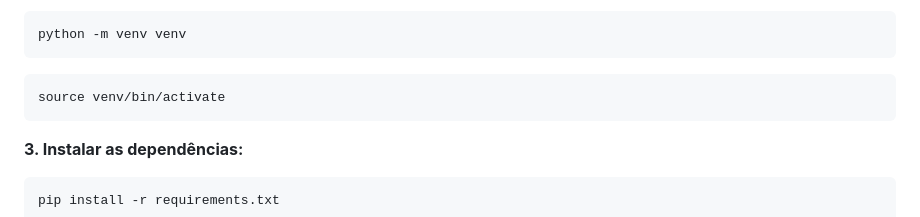
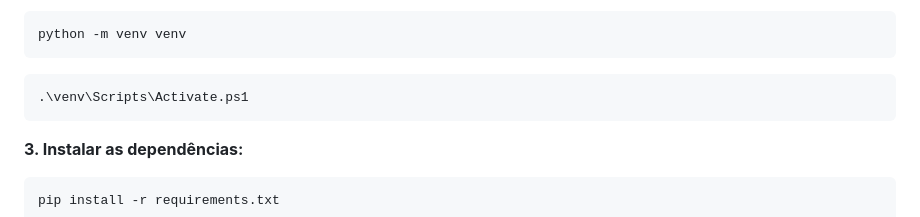
Before and after one commit to WebersonCosta/portfolio-analytics-ceara, a Markdown page: README.md, the part around the change. Rendered like a GitHub page.

````diff
--- a/README.md
+++ b/README.md
@@ -261,7 +261,7 @@ python -m venv venv
 ```
 
 ```bash
-source venv/bin/activate
+.\venv\Scripts\Activate.ps1
 ```
 
 **3. Instalar as dependências:**
````
